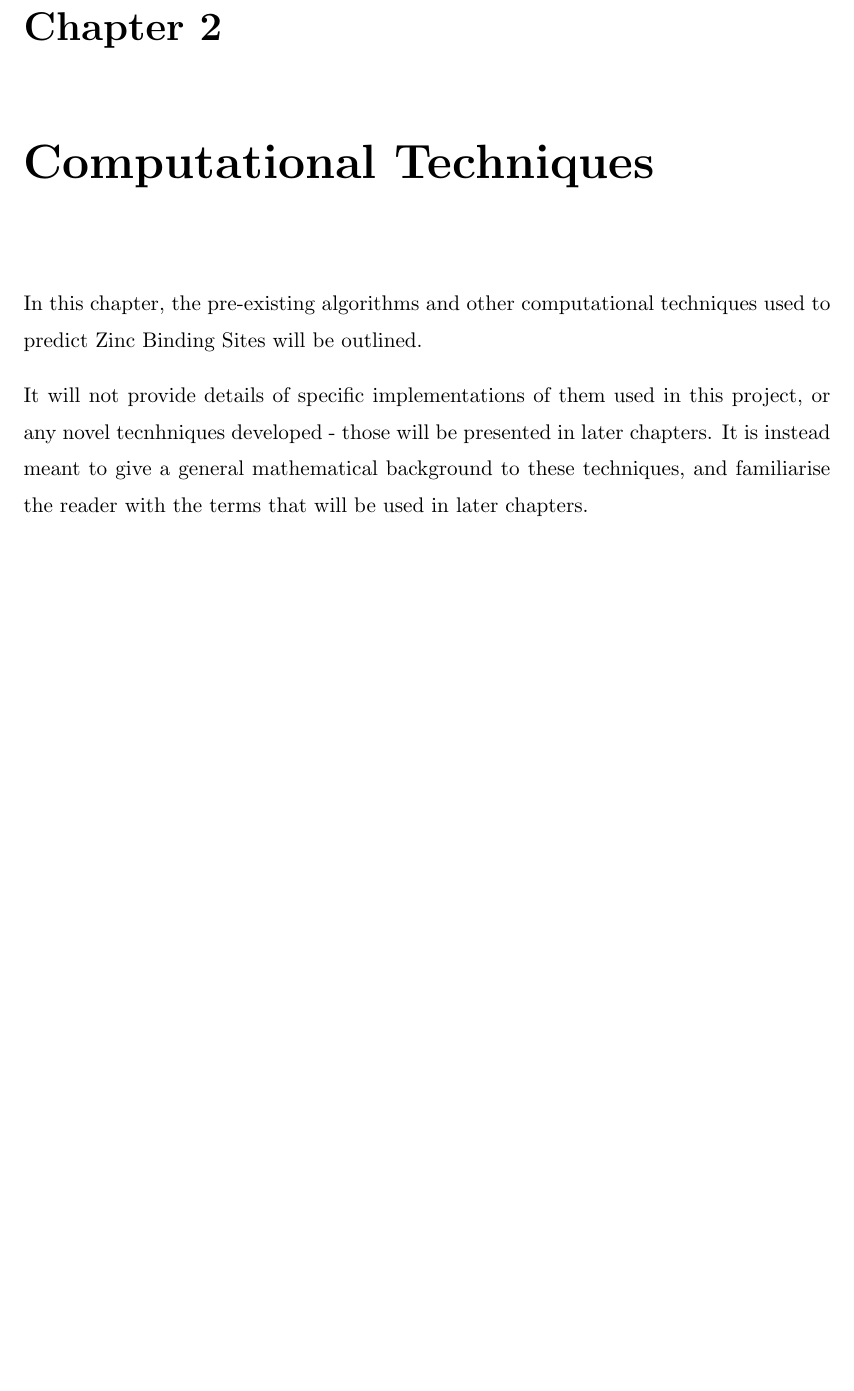
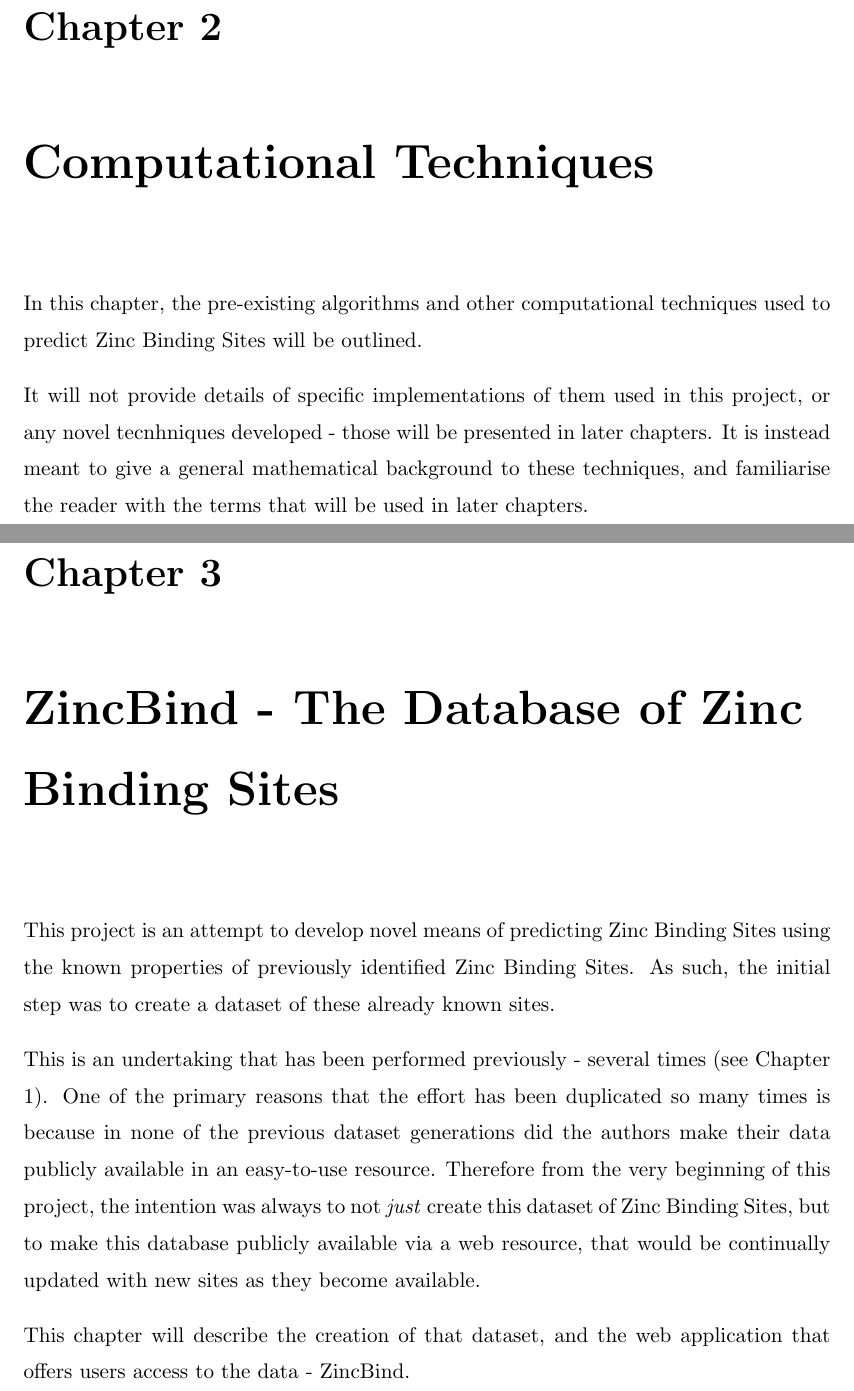
Before and after one commit to samirelanduk/PhD-Thesis, a LaTeX thesis (Thesis.tex, which reads Chapter_3.tex): part of page 12 of 19 before the commit and two parts of pages 13 and 14 of 21 after it, the two joined at a grey line, cut so that both start at the same text, the shorter picture padded with empty space. Compiled offline with pdfLaTeX.

Commit message:
Start chapter 3 on ZincBind

```diff
--- /dev/null
+++ b/Chapter_3.tex
@@ -0,0 +1,32 @@
+%%%% MACRO DEFINITION %%%%
+
+\providecommand{\pvivax}{P.~vivax}
+\providecommand{\pfalciparum}{P.~falciparum}
+\providecommand{\cterm}{C-terminus}
+\providecommand{\nterm}{N-terminus}
+
+\providecommand{\e}[1]{\ensuremath{\times 10^{#1}}}
+\newcolumntype{P}[1]{>{\centering\arraybackslash}p{#1}}
+\newcolumntype{M}[1]{>{\centering\arraybackslash}m{#1}}
+
+\providecommand{\refimage}[1]{\figurename~\ref{fig:#1}}
+
+%TC:macro \note [ignore]
+
+
+
+%%%%%%%%%%%%%%%%%%%%%%%%%%%%%%%%%%%%%%%%%%%%%%%%%%%%%%%%%%%%%%%%%%%%%%%%%%%%%%%%%%%%%%%%%%%%%%%%%%%%%%%%%%%%%%%%%%%%%
+%%%%%%%%%%%%%%%%%%%%%%%%%%%%%%%%%%%%%%%%%%%%%%%%%%%%%%%%%%%%%%%%%%%%%%%%%%%%%%%%%%%%%%%%%%%%%%%%%%%%%%%%%%%%%%%%%%%%%
+%													BEGIN
+%%%%%%%%%%%%%%%%%%%%%%%%%%%%%%%%%%%%%%%%%%%%%%%%%%%%%%%%%%%%%%%%%%%%%%%%%%%%%%%%%%%%%%%%%%%%%%%%%%%%%%%%%%%%%%%%%%%%%
+%%%%%%%%%%%%%%%%%%%%%%%%%%%%%%%%%%%%%%%%%%%%%%%%%%%%%%%%%%%%%%%%%%%%%%%%%%%%%%%%%%%%%%%%%%%%%%%%%%%%%%%%%%%%%%%%%%%%%
+
+\chapter{ZincBind - The Database of Zinc Binding Sites} % Write in your own chapter title
+\label{Chapter2}
+\lhead{Chapter 2. \emph{ZincBind - The Database of Zinc Binding Sites}} % Write in your own chapter title to set the page header
+
+This project is an attempt to develop novel means of predicting Zinc Binding Sites using the known properties of previously identified Zinc Binding Sites. As such, the initial step was to create a dataset of these already known sites.
+
+This is an undertaking that has been performed previously - several times (see Chapter 1). One of the primary reasons that the effort has been duplicated so many times is because in none of the previous dataset generations did the authors make their data publicly available in an easy-to-use resource. Therefore from the very beginning of this project, the intention was always to not \emph{just} create this dataset of Zinc Binding Sites, but to make this database publicly available via a web resource, that would be continually updated with new sites as they become available.
+
+This chapter will describe the creation of that dataset, and the web application that offers users access to the data - ZincBind.
```
Also changed, not shown: Thesis.tex (+1 -1 lines).
